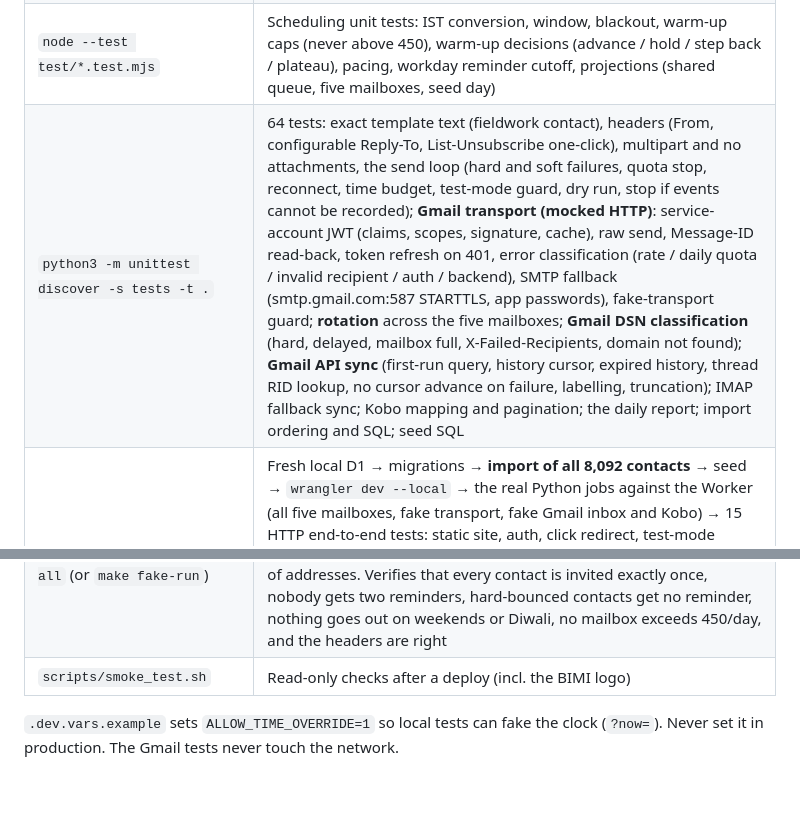
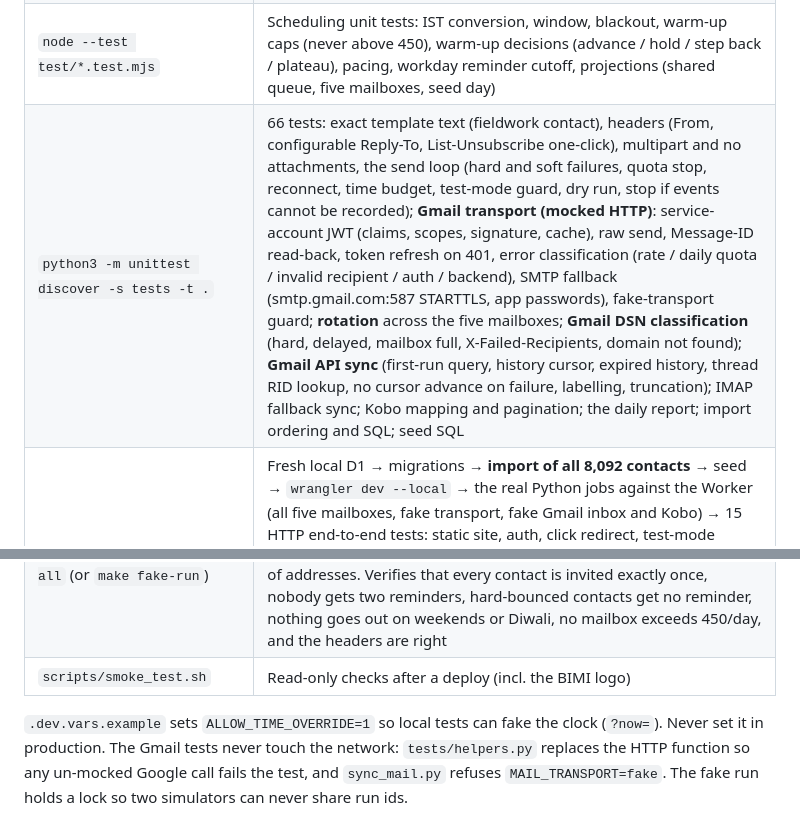
Before and after one commit to survo-tech/ibls-system, a Markdown page: README.md, 2 parts joined by grey strips. Rendered like a GitHub page; blank space fills up the shorter version.

Commit message:
README: test counts and test-safety notes

```diff
--- a/README.md
+++ b/README.md
@@ -264,9 +264,9 @@ Mail is **never deleted and never marked read**. The Gmail API reader fetches me
 | `npx tsc --noEmit` | Worker type check |
 | `npx wrangler deploy --dry-run --outdir build/dist` | Bundles the Worker and static assets exactly as a deploy would, without uploading |
 | `node --test test/*.test.mjs` | Scheduling unit tests: IST conversion, window, blackout, warm-up caps (never above 450), warm-up decisions (advance / hold / step back / plateau), pacing, workday reminder cutoff, projections (shared queue, five mailboxes, seed day) |
-| `python3 -m unittest discover -s tests -t .` | 64 tests: exact template text (fieldwork contact), headers (From, configurable Reply-To, List-Unsubscribe one-click), multipart and no attachments, the send loop (hard and soft failures, quota stop, reconnect, time budget, test-mode guard, dry run, stop if events cannot be recorded); **Gmail transport (mocked HTTP)**: service-account JWT (claims, scopes, signature, cache), raw send, Message-ID read-back, token refresh on 401, error classification (rate / daily quota / invalid recipient / auth / backend), SMTP fallback (smtp.gmail.com:587 STARTTLS, app passwords), fake-transport guard; **rotation** across the five mailboxes; **Gmail DSN classification** (hard, delayed, mailbox full, X-Failed-Recipients, domain not found); **Gmail API sync** (first-run query, history cursor, expired history, thread RID lookup, no cursor advance on failure, labelling, truncation); IMAP fallback sync; Kobo mapping and pagination; the daily report; import ordering and SQL; seed SQL |
+| `python3 -m unittest discover -s tests -t .` | 66 tests: exact template text (fieldwork contact), headers (From, configurable Reply-To, List-Unsubscribe one-click), multipart and no attachments, the send loop (hard and soft failures, quota stop, reconnect, time budget, test-mode guard, dry run, stop if events cannot be recorded); **Gmail transport (mocked HTTP)**: service-account JWT (claims, scopes, signature, cache), raw send, Message-ID read-back, token refresh on 401, error classification (rate / daily quota / invalid recipient / auth / backend), SMTP fallback (smtp.gmail.com:587 STARTTLS, app passwords), fake-transport guard; **rotation** across the five mailboxes; **Gmail DSN classification** (hard, delayed, mailbox full, X-Failed-Recipients, domain not found); **Gmail API sync** (first-run query, history cursor, expired history, thread RID lookup, no cursor advance on failure, labelling, truncation); IMAP fallback sync; Kobo mapping and pagination; the daily report; import ordering and SQL; seed SQL |
 | `scripts/local_e2e.sh` (or `make e2e`) | Fresh local D1 → migrations → **import of all 8,092 contacts** → seed → `wrangler dev --local` → the real Python jobs against the Worker (all five mailboxes, fake transport, fake Gmail inbox and Kobo) → 15 HTTP end-to-end tests: static site, auth, click redirect, test-mode isolation and idempotent reservations, live window, start date, warm-up stage caps and pacing, blackout, reminders, opt-out (form and one-click), bounces, replies, complaint auto-pause via the cron trigger and resume, manual pause, hold, dashboard data, CSV export, job API, bounce guard, BIMI logo content type, fieldwork contact on the site, and a per-mailbox warm-up scenario (seed stage, dashboard override, advance, hold, step back, 450 ceiling, Reply-To validation) |
 | `scripts/fake_full_run.sh all` (or `make fake-run`) | **Full fake-mail campaign with all contacts**: fresh local D1, one seed per mailbox, test mode off, then every day from 26 Oct with the real sender (five mailboxes in parallel, fake transport) every 10 minutes and the real Gmail-API sync fed with generated Gmail DSNs for ~0.8 % of addresses. Verifies that every contact is invited exactly once, nobody gets two reminders, hard-bounced contacts get no reminder, nothing goes out on weekends or Diwali, no mailbox exceeds 450/day, and the headers are right |
 | `scripts/smoke_test.sh` | Read-only checks after a deploy (incl. the BIMI logo) |
 
-`.dev.vars.example` sets `ALLOW_TIME_OVERRIDE=1` so local tests can fake the clock (`?now=`). Never set it in production. The Gmail tests never touch the network.
+`.dev.vars.example` sets `ALLOW_TIME_OVERRIDE=1` so local tests can fake the clock (`?now=`). Never set it in production. The Gmail tests never touch the network: `tests/helpers.py` replaces the HTTP function so any un-mocked Google call fails the test, and `sync_mail.py` refuses `MAIL_TRANSPORT=fake`. The fake run holds a lock so two simulators can never share run ids.
```
